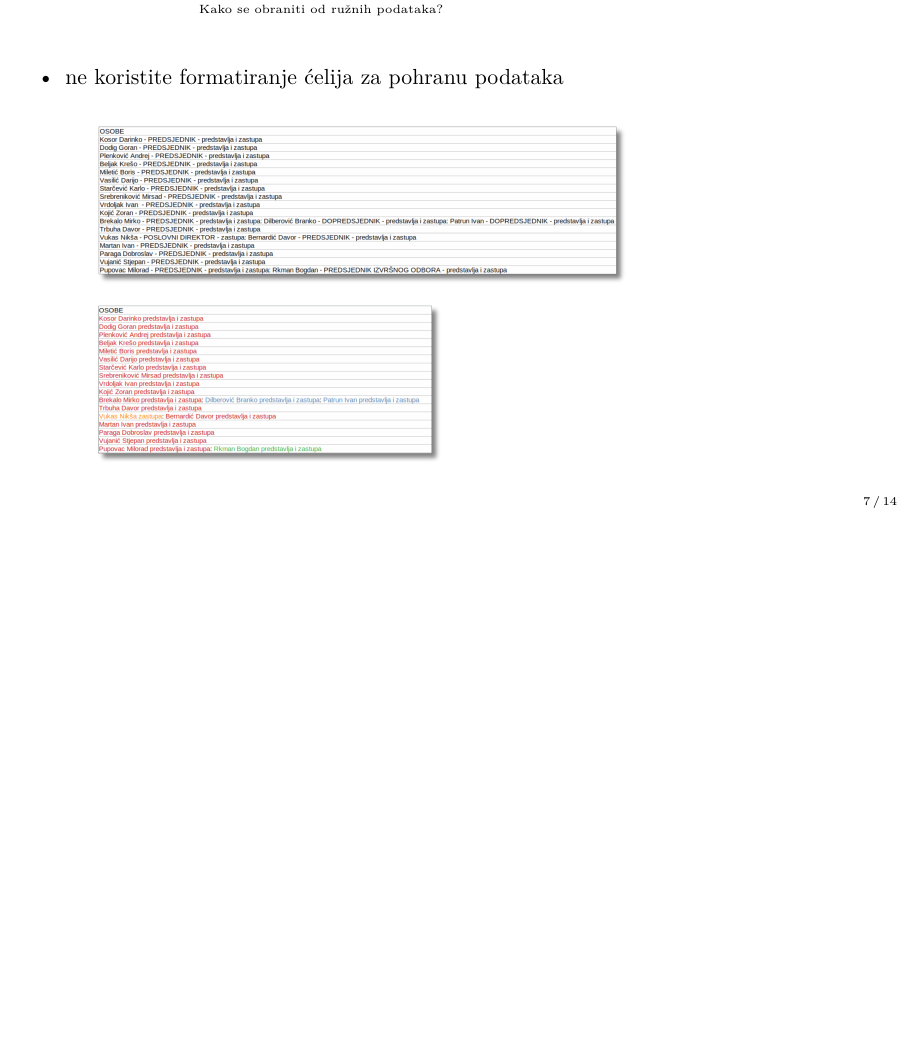
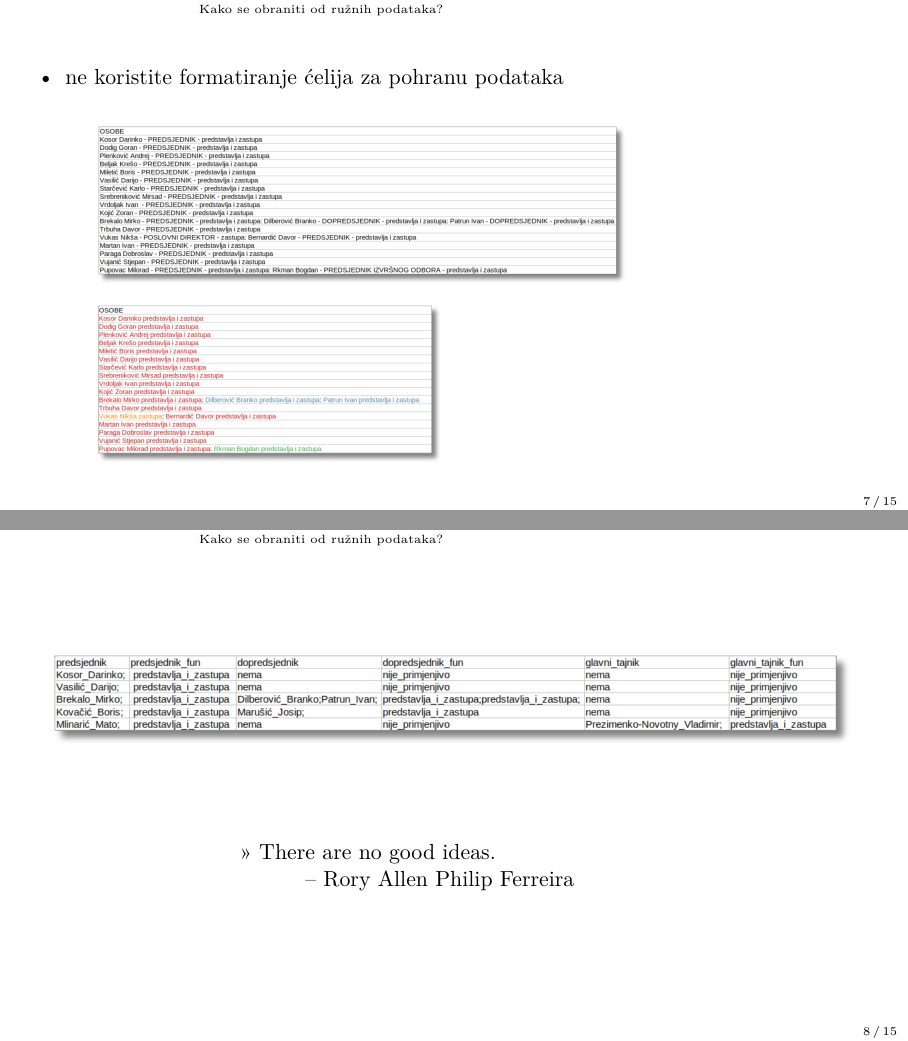
Before and after one commit to vdeni/crossda-data-organization-spreadsheets, LaTeX slides (presentation/presentation.tex): page 12 of 22 before the commit and pages 12 and 14 of 24 after it, the two joined at a grey line, the shorter picture padded with empty space. Compiled offline with pdfLaTeX.

Commit message:
add nicer table for positions in party

```diff
--- a/presentation/presentation.tex
+++ b/presentation/presentation.tex
@@ -9,6 +9,7 @@
 \usepackage[natbibapa]{apacite}
 \usepackage{fontawesome}
 \usepackage{listings}
+\usepackage[autostyle]{csquotes}
 
 \definecolor{twitterBlue}{HTML}{1DA1F2}
 
@@ -236,6 +237,19 @@
 \end{frame}
 
 \begin{frame}
+    \begin{center}
+        \includegraphics[scale=.45]{images/nicer-party-yes.png}
+    \end{center}
+
+    \pause
+
+    \vspace*{3em}
+
+    \hspace*{10em}>> There are no good ideas.\\
+    \hspace{13em}-- Rory Allen Philip Ferreira
+\end{frame}
+
+\begin{frame}
     \begin{itemize}
         \setlength{\itemsep}{2em}
 
```
Also changed, not shown: presentation/images/nicer-party-yes.png (added).
